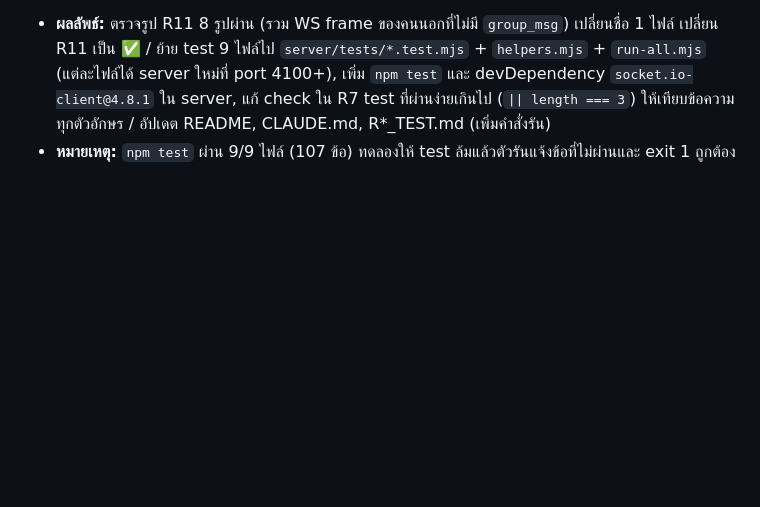
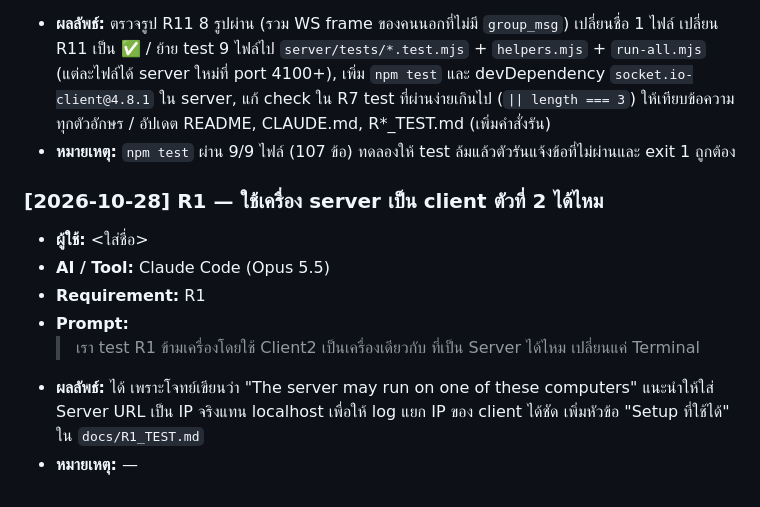
Before and after one commit to NIHKOOL/Socket-Programming-Project, a Markdown page: PromptRecord.md, the part around the change. Drawn GitHub-style; blank space fills up the shorter version.

```diff
--- a/PromptRecord.md
+++ b/PromptRecord.md
@@ -256,3 +256,12 @@
   > ได้เลยย้าย test อัตโนมัติทั้งหมดอยู่ในโฟลเดอร์ชั่วคราว เข้ามาในโปรเจกต์เลย
 - **ผลลัพธ์:** ตรวจรูป R11 8 รูปผ่าน (รวม WS frame ของคนนอกที่ไม่มี `group_msg`) เปลี่ยนชื่อ 1 ไฟล์ เปลี่ยน R11 เป็น ✅ / ย้าย test 9 ไฟล์ไป `server/tests/*.test.mjs` + `helpers.mjs` + `run-all.mjs` (แต่ละไฟล์ได้ server ใหม่ที่ port 4100+), เพิ่ม `npm test` และ devDependency `socket.io-client@4.8.1` ใน server, แก้ check ใน R7 test ที่ผ่านง่ายเกินไป (`|| length === 3`) ให้เทียบข้อความทุกตัวอักษร / อัปเดต README, CLAUDE.md, R*_TEST.md (เพิ่มคำสั่งรัน)
 - **หมายเหตุ:** `npm test` ผ่าน 9/9 ไฟล์ (107 ข้อ) ทดลองให้ test ล้มแล้วตัวรันแจ้งข้อที่ไม่ผ่านและ exit 1 ถูกต้อง
+
+### [2026-10-28] R1 — ใช้เครื่อง server เป็น client ตัวที่ 2 ได้ไหม
+- **ผู้ใช้:** <ใส่ชื่อ>
+- **AI / Tool:** Claude Code (Opus 5.5)
+- **Requirement:** R1
+- **Prompt:**
+  > เรา test R1 ข้ามเครื่องโดยใช้ Client2 เป็นเครื่องเดียวกับ ที่เป็น Server ได้ไหม เปลี่ยนแค่ Terminal
+- **ผลลัพธ์:** ได้ เพราะโจทย์เขียนว่า "The server may run on one of these computers" แนะนำให้ใส่ Server URL เป็น IP จริงแทน localhost เพื่อให้ log แยก IP ของ client ได้ชัด เพิ่มหัวข้อ "Setup ที่ใช้ได้" ใน `docs/R1_TEST.md`
+- **หมายเหตุ:** —
```
Also changed, not shown: docs/R1_TEST.md (+16 -0 lines).
